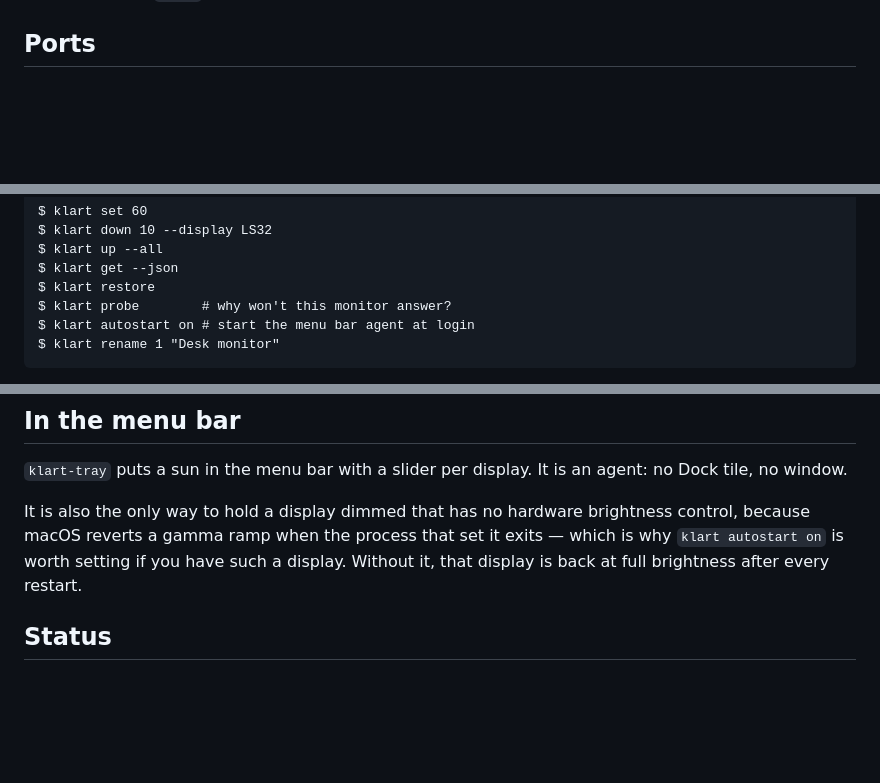
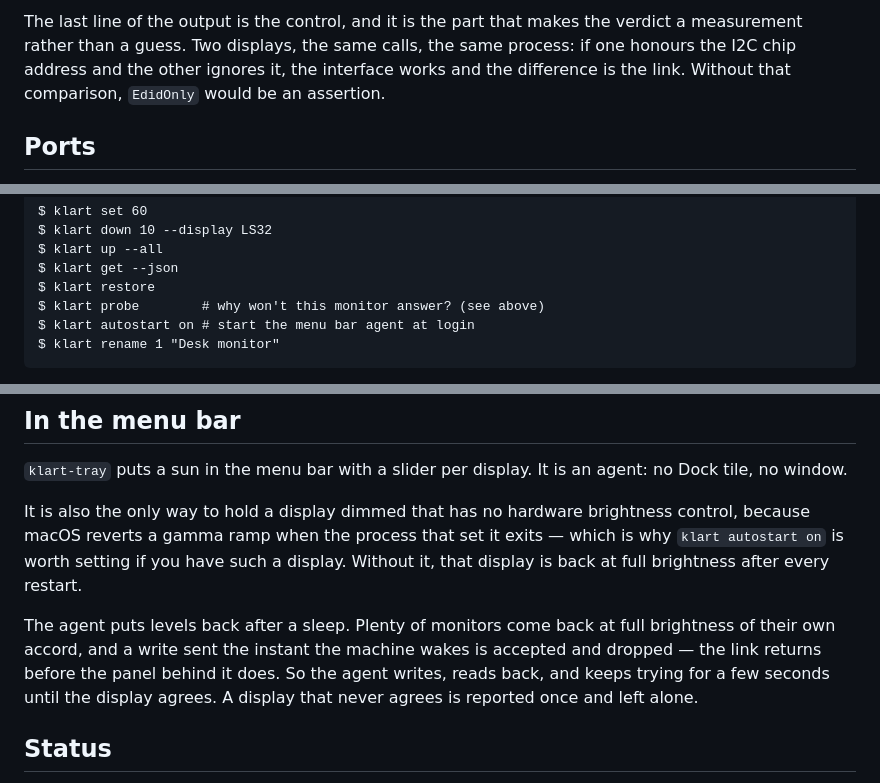
Before and after one commit to WertCore/klart, a Markdown page: README.md, 3 parts joined by grey strips. Drawn GitHub-style; blank space fills up the shorter version.

Commit message:
Lead with the probe (#27)

````diff
--- a/README.md
+++ b/README.md
@@ -8,3 +68,8 @@ to its own on-screen buttons. `klart` puts all of them on one control.
+The last line of the output is the control, and it is the part that makes the
+verdict a measurement rather than a guess. Two displays, the same calls, the
+same process: if one honours the I2C chip address and the other ignores it, the
+interface works and the difference is the link. Without that comparison,
+`EdidOnly` would be an assertion.
 
 ## Ports
 
@@ -49,7 +114,7 @@ $ klart down 10 --display LS32
 $ klart up --all
 $ klart get --json
 $ klart restore
-$ klart probe        # why won't this monitor answer?
+$ klart probe        # why won't this monitor answer? (see above)
 $ klart autostart on # start the menu bar agent at login
 $ klart rename 1 "Desk monitor"
 ```
@@ -73,6 +138,12 @@ It is also the only way to hold a display dimmed that has no hardware brightness
 control, because macOS reverts a gamma ramp when the process that set it exits —
 which is why `klart autostart on` is worth setting if you have such a display.
 Without it, that display is back at full brightness after every restart.
+
+The agent puts levels back after a sleep. Plenty of monitors come back at full
+brightness of their own accord, and a write sent the instant the machine wakes is
+accepted and dropped — the link returns before the panel behind it does. So the
+agent writes, reads back, and keeps trying for a few seconds until the display
+agrees. A display that never agrees is reported once and left alone.
 
 ## Status
 
````
Also changed, not shown: other parts of README.md (+60 -0 lines), PLAN.md (+34 -0 lines).
